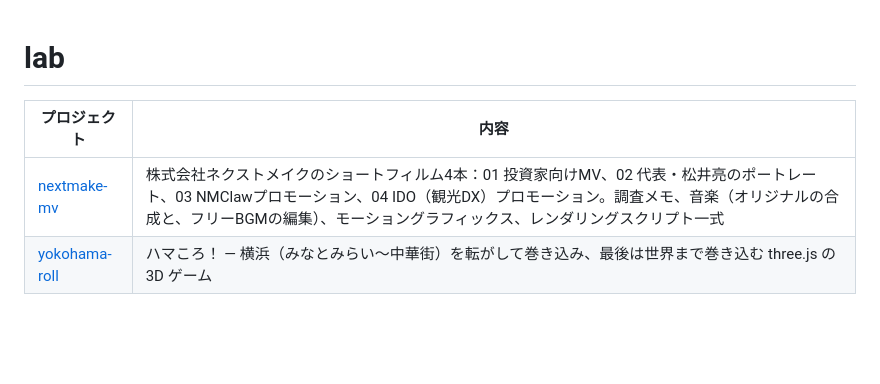
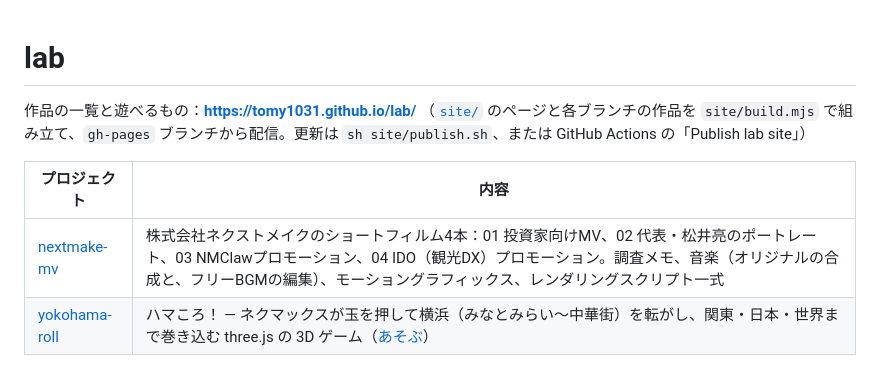
Before and after one commit to tomy1031/lab, a Markdown page: README.md, the part around the change. Drawn GitHub-style; blank space fills up the shorter version.

```diff
--- a/README.md
+++ b/README.md
@@ -1,6 +1,9 @@
 # lab
+
+作品の一覧と遊べるもの：**https://tomy1031.github.io/lab/**
+（[`site/`](site/) のページと各ブランチの作品を `site/build.mjs` で組み立て、`gh-pages` ブランチから配信。更新は `sh site/publish.sh`、または GitHub Actions の「Publish lab site」）
 
 | プロジェクト | 内容 |
 |---|---|
 | [nextmake-mv](nextmake-mv/) | 株式会社ネクストメイクのショートフィルム4本：01 投資家向けMV、02 代表・松井亮のポートレート、03 NMClawプロモーション、04 IDO（観光DX）プロモーション。調査メモ、音楽（オリジナルの合成と、フリーBGMの編集）、モーショングラフィックス、レンダリングスクリプト一式 |
-| [yokohama-roll](yokohama-roll/) | ハマころ！ — 横浜（みなとみらい〜中華街）を転がして巻き込み、最後は世界まで巻き込む three.js の 3D ゲーム |
+| [yokohama-roll](yokohama-roll/) | ハマころ！ — ネクマックスが玉を押して横浜（みなとみらい〜中華街）を転がし、関東・日本・世界まで巻き込む three.js の 3D ゲーム（[あそぶ](https://tomy1031.github.io/lab/yokohama-roll/)） |
```
Also changed, not shown: yokohama-roll/README.md (+1 -1 lines), site/img/hamakoro.jpg (added), 8 other files.
